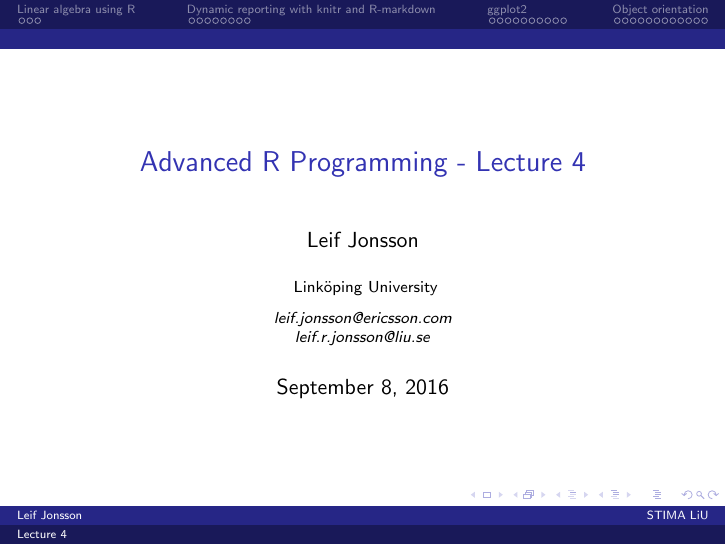
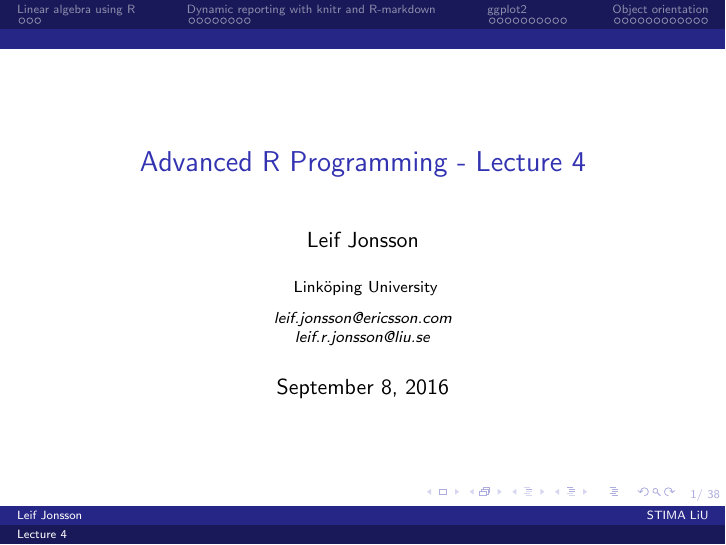
Before and after one commit to STIMALiU/AdvRCourse, LaTeX slides (LectureNotes/Lecture_4.tex): page 1 of 38. Compiled offline with pdfLaTeX.

Commit message:
Added pagenumbering

```diff
--- a/LectureNotes/Lecture_4.tex
+++ b/LectureNotes/Lecture_4.tex
@@ -102,6 +102,10 @@ Link\"{o}ping University \\ % Your institution for the title page
 \textit{leif.jonsson@ericsson.com\\leif.r.jonsson@liu.se} % Your email address
 }
 \date{\today} % Date, can be changed to a custom date
+
+\addtobeamertemplate{navigation symbols}{}{ \hspace{1em}
+	\usebeamerfont{footline}%
+	\insertframenumber / \inserttotalframenumber }
 
 \begin{document}
 
```
Also changed, not shown: LectureNotes/Lecture_4.pdf.
